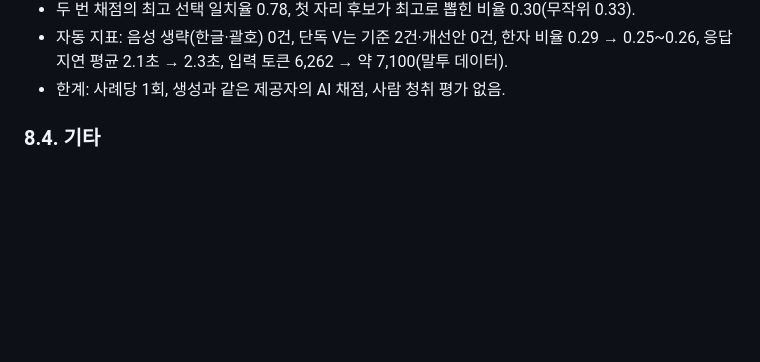
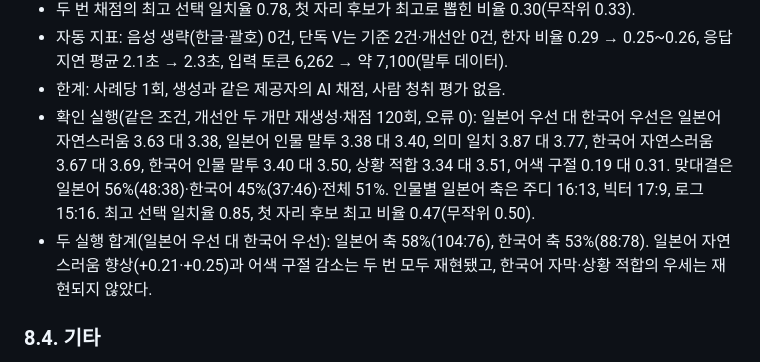
Before and after one commit to skajd1/anpc-cyberpunk-2077, a Markdown page: docs/development-validation.md, the part around the change. GitHub-like rendering; blank space fills up the shorter version.

Commit message:
docs(voice): 일본어 대사 비교 확인 실행 결과(8.3)
Co-Authored-By: Claude Opus 5.5 <noreply@anthropic.com>

```diff
--- a/docs/development-validation.md
+++ b/docs/development-validation.md
@@ -374,6 +374,8 @@ Node.js 22 이상, 추가 패키지 없음. 저장소 루트에서 `npm start`
 - 두 번 채점의 최고 선택 일치율 0.78, 첫 자리 후보가 최고로 뽑힌 비율 0.30(무작위 0.33).
 - 자동 지표: 음성 생략(한글·괄호) 0건, 단독 V는 기준 2건·개선안 0건, 한자 비율 0.29 → 0.25~0.26, 응답 지연 평균 2.1초 → 2.3초, 입력 토큰 6,262 → 약 7,100(말투 데이터).
 - 한계: 사례당 1회, 생성과 같은 제공자의 AI 채점, 사람 청취 평가 없음.
+- 확인 실행(같은 조건, 개선안 두 개만 재생성·채점 120회, 오류 0): 일본어 우선 대 한국어 우선은 일본어 자연스러움 3.63 대 3.38, 일본어 인물 말투 3.38 대 3.40, 의미 일치 3.87 대 3.77, 한국어 자연스러움 3.67 대 3.69, 한국어 인물 말투 3.40 대 3.50, 상황 적합 3.34 대 3.51, 어색 구절 0.19 대 0.31. 맞대결은 일본어 56%(48:38)·한국어 45%(37:46)·전체 51%. 인물별 일본어 축은 주디 16:13, 빅터 17:9, 로그 15:16. 최고 선택 일치율 0.85, 첫 자리 후보 최고 비율 0.47(무작위 0.50).
+- 두 실행 합계(일본어 우선 대 한국어 우선): 일본어 축 58%(104:76), 한국어 축 53%(88:78). 일본어 자연스러움 향상(+0.21·+0.25)과 어색 구절 감소는 두 번 모두 재현됐고, 한국어 자막·상황 적합의 우세는 재현되지 않았다.
 
 ### 8.4. 기타
 
```
